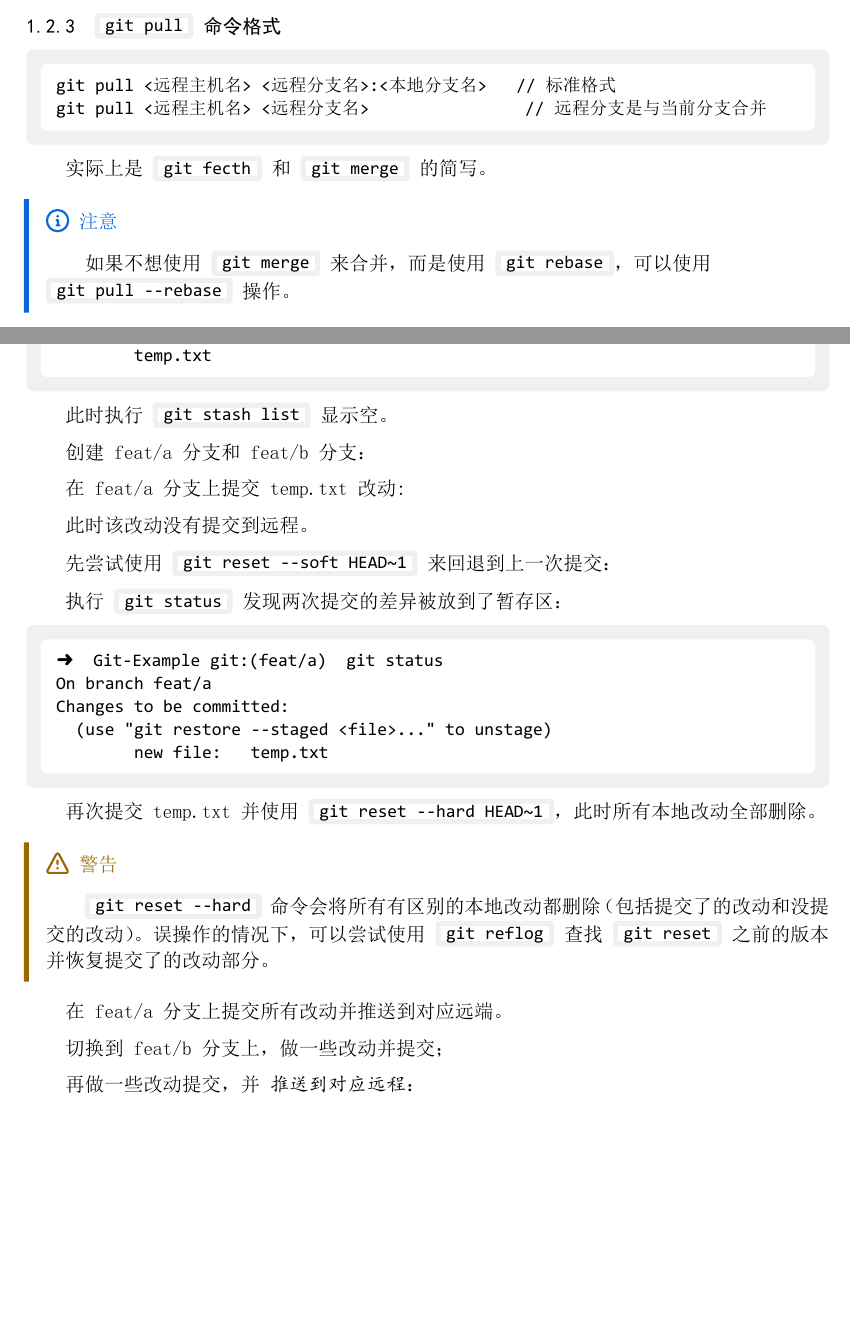
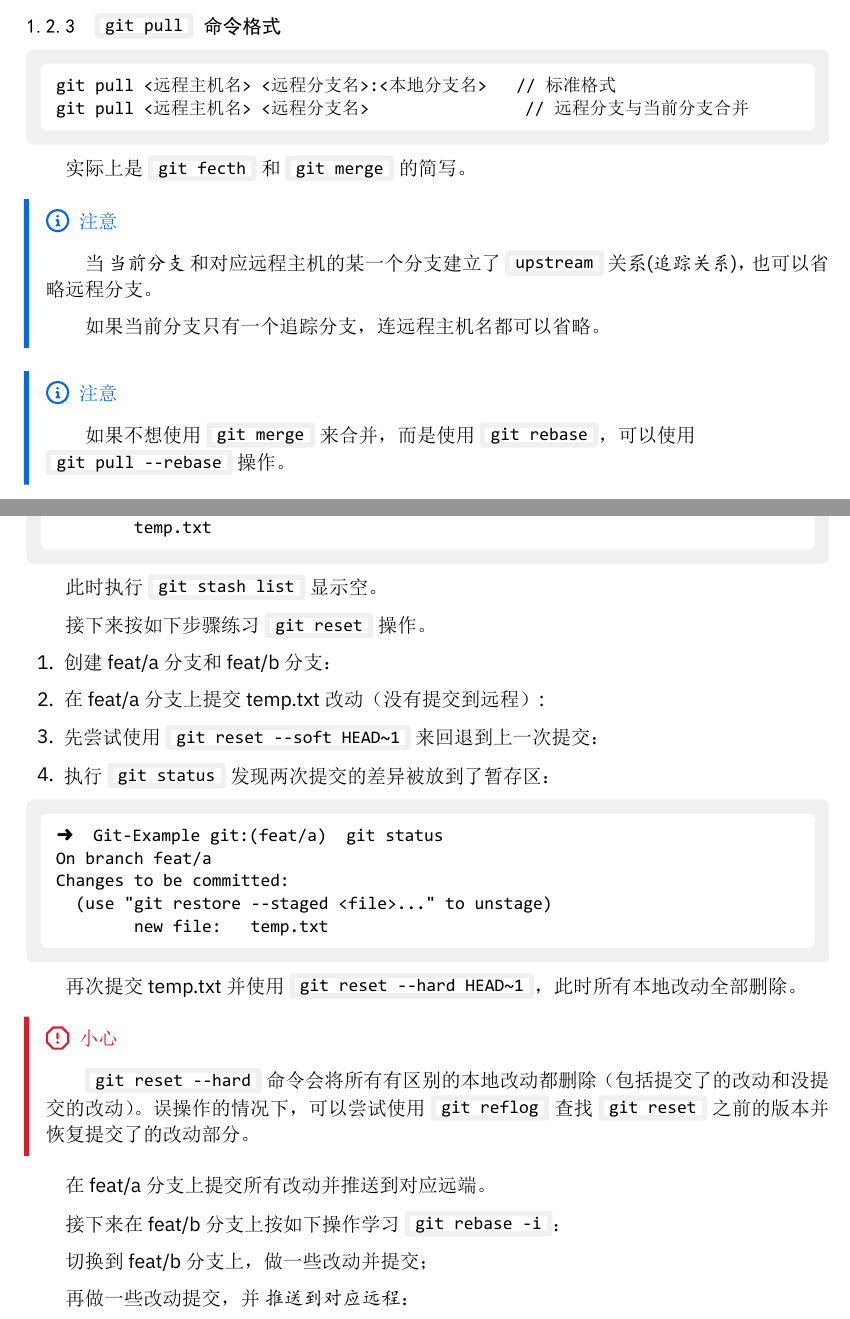
Before and after one commit to gan-rui-lin/Git-Example, a Typst document (src/基础操作.typ): two parts of pages 3 and 8 of 10, joined at a grey line, cut so that both start at the same text, the shorter picture padded with empty space. The pictures show the PDF file docs/基础操作.pdf that the author committed with the source.

Commit message:
upd: docs and typ

````diff
--- a/src/基础操作.typ
+++ b/src/基础操作.typ
@@ -101,10 +101,15 @@
 
 ```
 git pull <远程主机名> <远程分支名>:<本地分支名>   // 标准格式
-git pull <远程主机名> <远程分支名>                // 远程分支是与当前分支合并
+git pull <远程主机名> <远程分支名>                // 远程分支与当前分支合并
 ```
 
 实际上是 `git fecth` 和 `git merge` 的简写。
+#note-box[
+当 _当前分支_ 和对应远程主机的某一个分支建立了 `upstream` 关系(_追踪关系_)，也可以省略远程分支。
+
+如果当前分支只有一个追踪分支，连远程主机名都可以省略。
+]
 
 #note-box[
 如果不想使用 `git merge` 来合并，而是使用 `git rebase`，可以使用 `git pull --rebase` 操作。
@@ -369,15 +370,15 @@ Untracked files:
 
 此时执行 `git stash list` 显示空。
 
-创建 feat/a 分支和 feat/b 分支：
+接下来按如下步骤练习 `git reset` 操作。
 
-在 feat/a 分支上提交 temp.txt 改动:
++ 创建 feat/a 分支和 feat/b 分支：
 
-此时该改动没有提交到远程。
++ 在 feat/a 分支上提交 temp.txt 改动（没有提交到远程）:
 
-先尝试使用 `git reset --soft HEAD~1` 来回退到上一次提交：
++ 先尝试使用 `git reset --soft HEAD~1` 来回退到上一次提交：
 
-执行 `git status` 发现两次提交的差异被放到了暂存区：
++ 执行 `git status` 发现两次提交的差异被放到了暂存区：
 
 ```
 ➜  Git-Example git:(feat/a)  git status
@@ -389,11 +390,13 @@ Changes to be committed:
 
 再次提交 temp.txt 并使用 `git reset --hard HEAD~1`，此时所有本地改动全部删除。
 
-#warning-box[
+#caution-box[
 `git reset --hard` 命令会将所有有区别的本地改动都删除（包括提交了的改动和没提交的改动）。误操作的情况下，可以尝试使用 `git reflog` 查找 `git reset` 之前的版本并恢复提交了的改动部分。
 ]
 
 在 feat/a 分支上提交所有改动并推送到对应远端。
+
+接下来在 feat/b 分支上按如下操作学习 `git rebase -i`：
 
 切换到 feat/b 分支上，做一些改动并提交；
 
````
Also changed, not shown: docs/基础操作.pdf, src/基础操作.typ (12 more changed lines).
